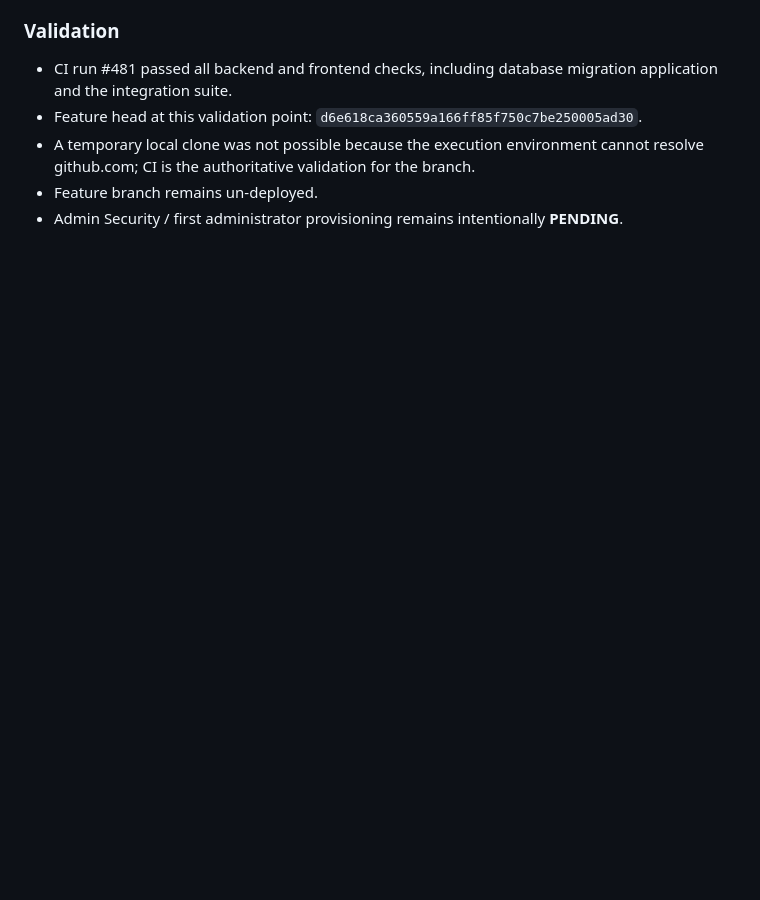
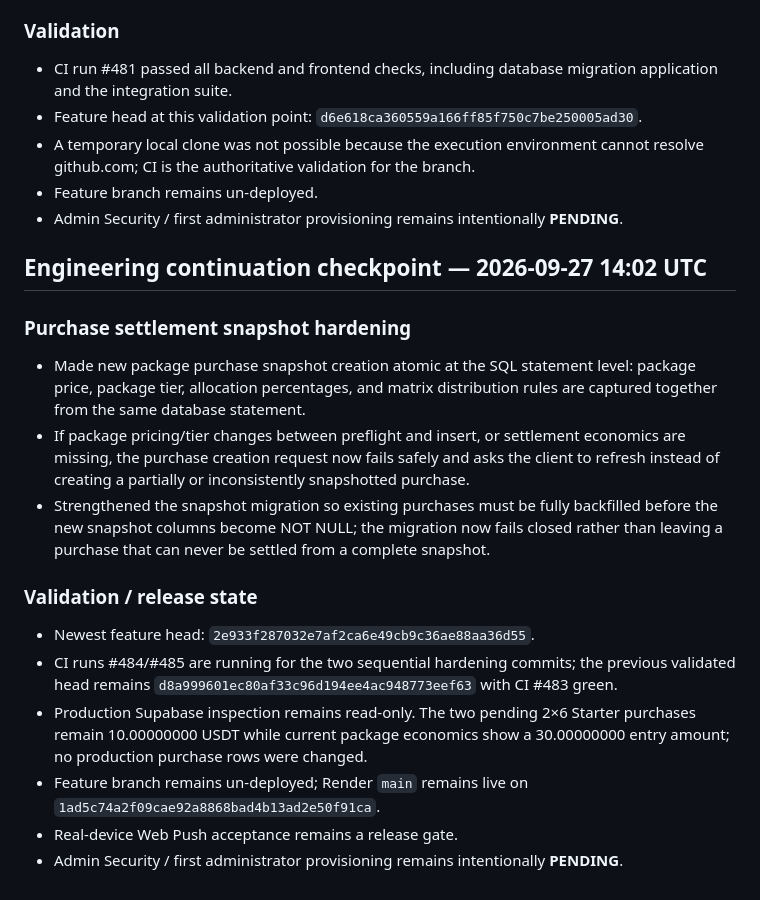
Before and after one commit to RoyalFinTech/Zenith-protocol-, a Markdown page: ENGINEERING_PROGRESS.md, the part around the change. Drawn GitHub-style; blank space fills up the shorter version.

Commit message:
Record purchase snapshot hardening checkpoint

```diff
--- a/ENGINEERING_PROGRESS.md
+++ b/ENGINEERING_PROGRESS.md
@@ -479,3 +479,19 @@ Every substantive change should be recorded here under Completed, In Progress, o
 - A temporary local clone was not possible because the execution environment cannot resolve github.com; CI is the authoritative validation for the branch.
 - Feature branch remains un-deployed.
 - Admin Security / first administrator provisioning remains intentionally **PENDING**.
+
+
+## Engineering continuation checkpoint — 2026-09-27 14:02 UTC
+
+### Purchase settlement snapshot hardening
+- Made new package purchase snapshot creation atomic at the SQL statement level: package price, package tier, allocation percentages, and matrix distribution rules are captured together from the same database statement.
+- If package pricing/tier changes between preflight and insert, or settlement economics are missing, the purchase creation request now fails safely and asks the client to refresh instead of creating a partially or inconsistently snapshotted purchase.
+- Strengthened the snapshot migration so existing purchases must be fully backfilled before the new snapshot columns become NOT NULL; the migration now fails closed rather than leaving a purchase that can never be settled from a complete snapshot.
+
+### Validation / release state
+- Newest feature head: `2e933f287032e7af2ca6e49cb9c36ae88aa36d55`.
+- CI runs #484/#485 are running for the two sequential hardening commits; the previous validated head remains `d8a999601ec80af33c96d194ee4ac948773eef63` with CI #483 green.
+- Production Supabase inspection remains read-only. The two pending 2×6 Starter purchases remain 10.00000000 USDT while current package economics show a 30.00000000 entry amount; no production purchase rows were changed.
+- Feature branch remains un-deployed; Render `main` remains live on `1ad5c74a2f09cae92a8868bad4b13ad2e50f91ca`.
+- Real-device Web Push acceptance remains a release gate.
+- Admin Security / first administrator provisioning remains intentionally **PENDING**.
```
